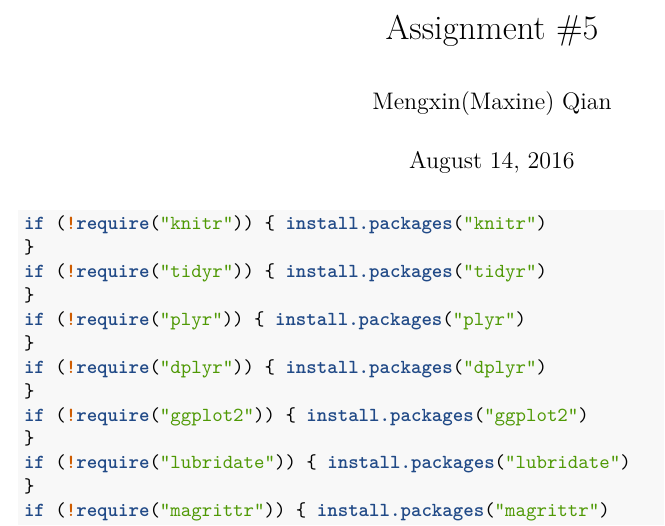
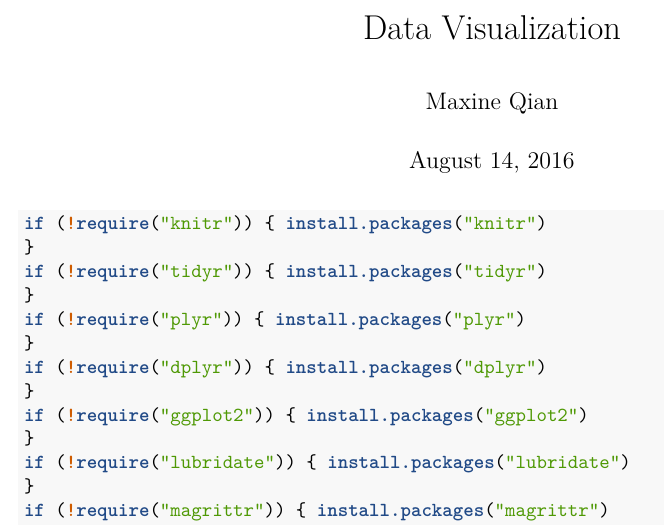
Before and after one commit to qianmx/R-Toolkit, an R Markdown document (plot.Rmd): part of page 1 of 10, cut at the place of the change. Rendered offline with R 4.5, knitr and Pandoc, then LaTeX, with nearby package versions.

Commit message:
update rmd file

```diff
--- a/plot.Rmd
+++ b/plot.Rmd
@@ -1,6 +1,6 @@
 ---
-title: "Assignment #5"
-author: "Mengxin(Maxine) Qian"
+title: "Data Visualization"
+author: "Maxine Qian"
 date: "August 14, 2016"
 output: pdf_document
 ---
```
